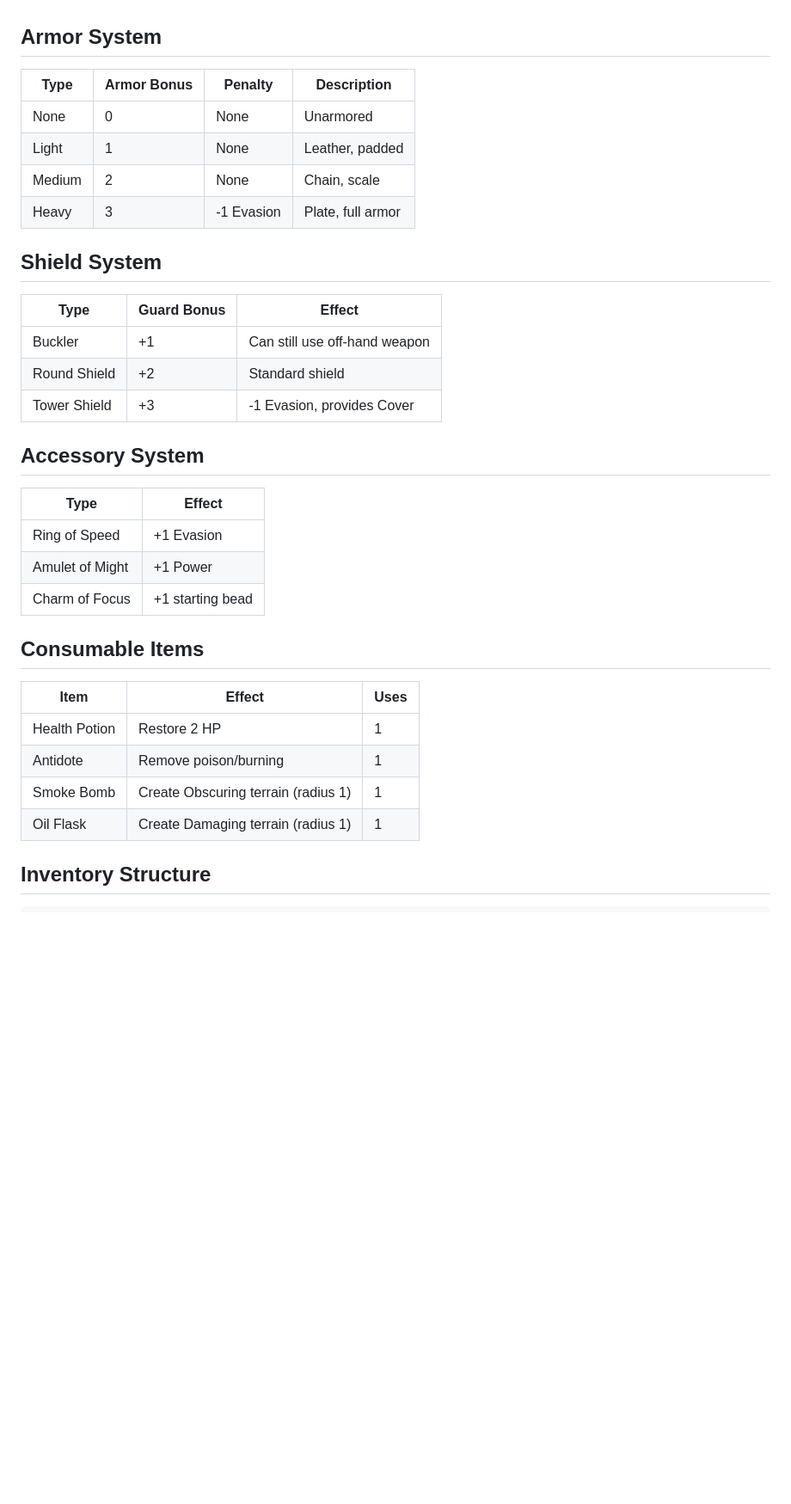
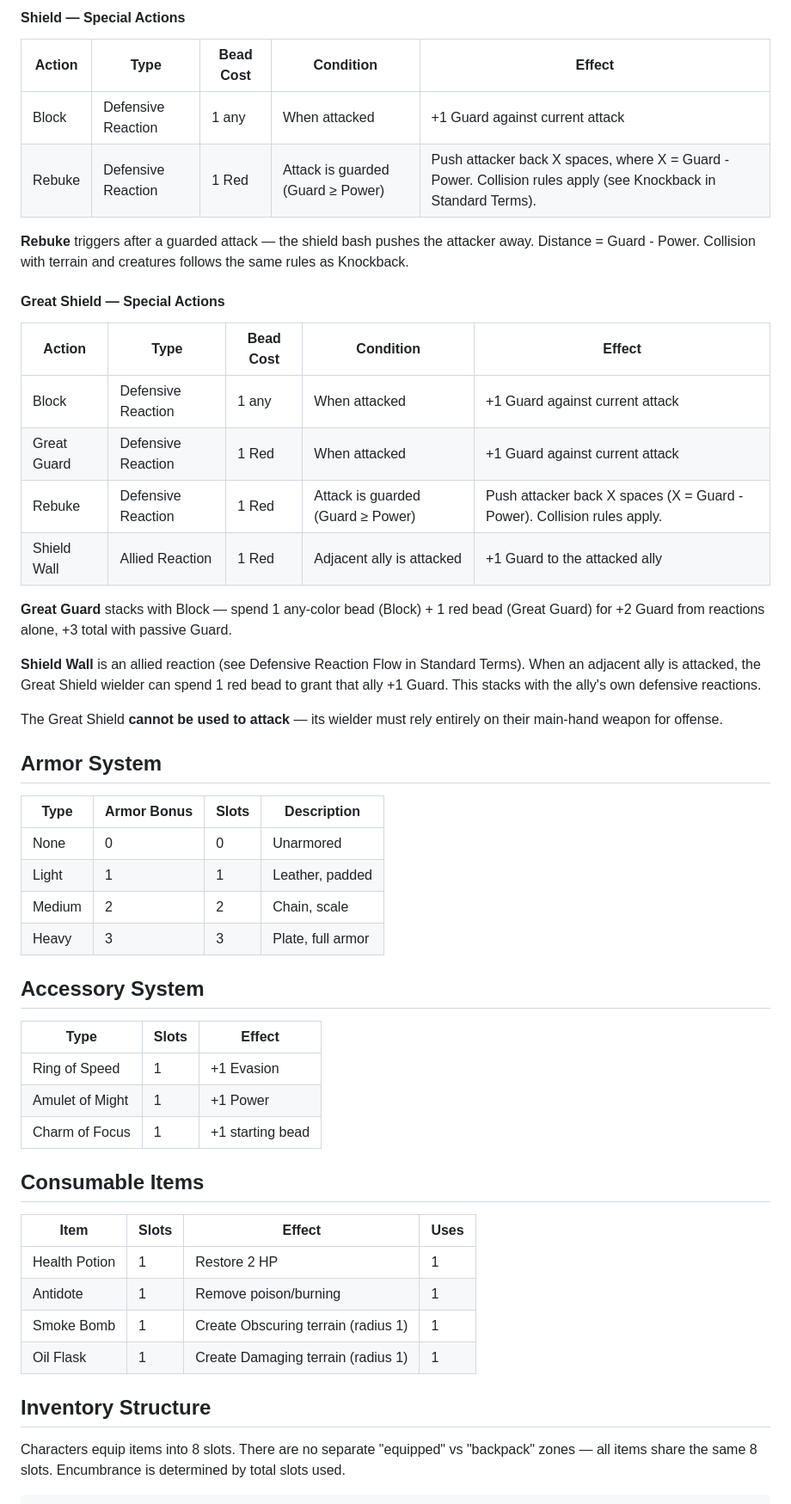
Before and after one commit to Dpothier/tabletop-workshop, a Markdown page: docs/PRD.md, the part around one of its changes. Shown at 86% size. GitHub-like rendering; blank space fills up the shorter version.

````diff
--- a/docs/PRD.md
+++ b/docs/PRD.md
@@ -762,37 +831,55 @@ Identical to the Spear's actions, but with the heavy weapon's +1 base Power on s
+#### Shield — Special Actions
+
+| Action | Type | Bead Cost | Condition | Effect |
+|--------|------|-----------|-----------|--------|
+| Block | Defensive Reaction | 1 any | When attacked | +1 Guard against current attack |
+| Rebuke | Defensive Reaction | 1 Red | Attack is guarded (Guard ≥ Power) | Push attacker back X spaces, where X = Guard - Power. Collision rules apply (see Knockback in Standard Terms). |
+
+**Rebuke** triggers after a guarded attack — the shield bash pushes the attacker away. Distance = Guard - Power. Collision with terrain and creatures follows the same rules as Knockback.
+
+#### Great Shield — Special Actions
+
+| Action | Type | Bead Cost | Condition | Effect |
+|--------|------|-----------|-----------|--------|
+| Block | Defensive Reaction | 1 any | When attacked | +1 Guard against current attack |
+| Great Guard | Defensive Reaction | 1 Red | When attacked | +1 Guard against current attack |
+| Rebuke | Defensive Reaction | 1 Red | Attack is guarded (Guard ≥ Power) | Push attacker back X spaces (X = Guard - Power). Collision rules apply. |
+| Shield Wall | Allied Reaction | 1 Red | Adjacent ally is attacked | +1 Guard to the attacked ally |
+
+**Great Guard** stacks with Block — spend 1 any-color bead (Block) + 1 red bead (Great Guard) for +2 Guard from reactions alone, +3 total with passive Guard.
+
+**Shield Wall** is an allied reaction (see Defensive Reaction Flow in Standard Terms). When an adjacent ally is attacked, the Great Shield wielder can spend 1 red bead to grant that ally +1 Guard. This stacks with the ally's own defensive reactions.
+
+The Great Shield **cannot be used to attack** — its wielder must rely entirely on their main-hand weapon for offense.
+
 ## Armor System
 
-| Type | Armor Bonus | Penalty | Description |
-|------|-------------|---------|-------------|
-| None | 0 | None | Unarmored |
-| Light | 1 | None | Leather, padded |
-| Medium | 2 | None | Chain, scale |
-| Heavy | 3 | -1 Evasion | Plate, full armor |
-
-## Shield System
-
-| Type | Guard Bonus | Effect |
-|------|-------------|--------|
-| Buckler | +1 | Can still use off-hand weapon |
-| Round Shield | +2 | Standard shield |
-| Tower Shield | +3 | -1 Evasion, provides Cover |
+| Type | Armor Bonus | Slots | Description |
+|------|-------------|-------|-------------|
+| None | 0 | 0 | Unarmored |
+| Light | 1 | 1 | Leather, padded |
+| Medium | 2 | 2 | Chain, scale |
+| Heavy | 3 | 3 | Plate, full armor |
 
 ## Accessory System
 
-| Type | Effect |
-|------|--------|
-| Ring of Speed | +1 Evasion |
-| Amulet of Might | +1 Power |
-| Charm of Focus | +1 starting bead |
+| Type | Slots | Effect |
+|------|-------|--------|
+| Ring of Speed | 1 | +1 Evasion |
+| Amulet of Might | 1 | +1 Power |
+| Charm of Focus | 1 | +1 starting bead |
 
 ## Consumable Items
 
-| Item | Effect | Uses |
-|------|--------|------|
-| Health Potion | Restore 2 HP | 1 |
-| Antidote | Remove poison/burning | 1 |
-| Smoke Bomb | Create Obscuring terrain (radius 1) | 1 |
-| Oil Flask | Create Damaging terrain (radius 1) | 1 |
+| Item | Slots | Effect | Uses |
+|------|-------|--------|------|
+| Health Potion | 1 | Restore 2 HP | 1 |
+| Antidote | 1 | Remove poison/burning | 1 |
+| Smoke Bomb | 1 | Create Obscuring terrain (radius 1) | 1 |
+| Oil Flask | 1 | Create Damaging terrain (radius 1) | 1 |
 
 ## Inventory Structure
 
+Characters equip items into 8 slots. There are no separate "equipped" vs "backpack" zones — all items share the same 8 slots. Encumbrance is determined by total slots used.
+
 ```
````
Also changed, not shown: other parts of docs/PRD.md (+79 -12 lines).
